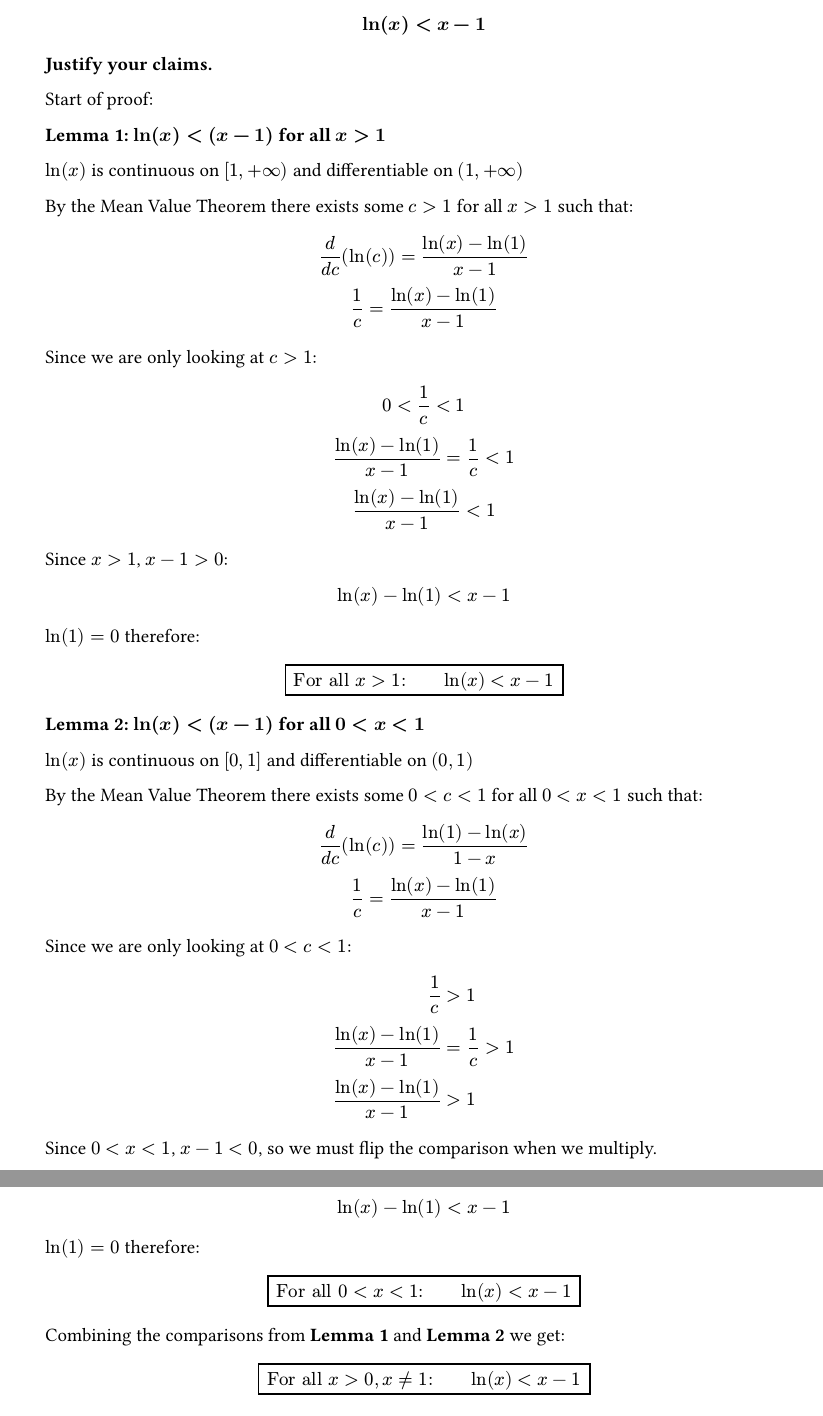
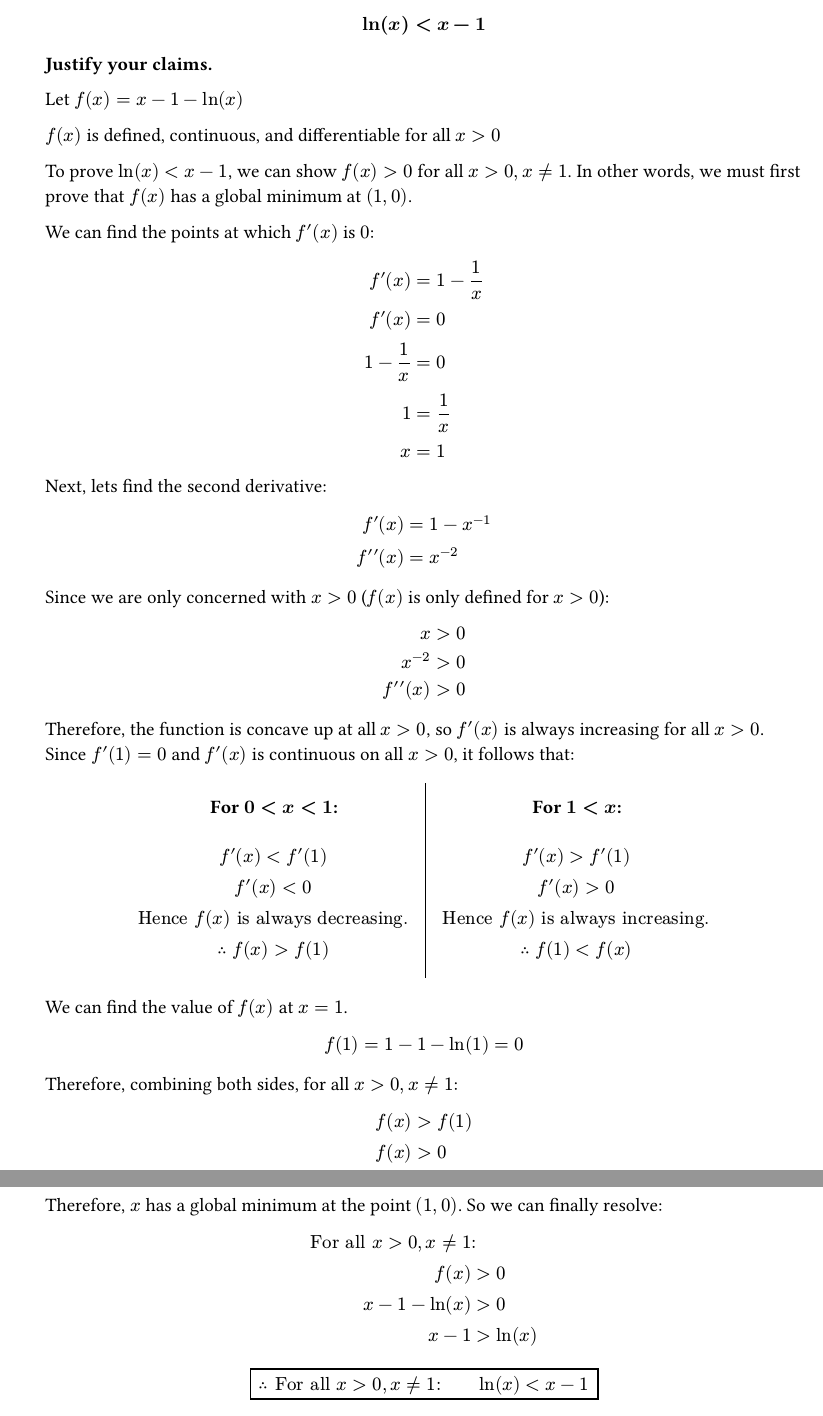
Before and after one commit to blucardin/SCIE001Math, a Typst document (main.typ): two parts of pages 2 and 3 of 13 before the commit and two parts of pages 2 and 3 of 14 after it, joined at a grey line, cut so that both start at the same text. The pictures show the PDF file main.pdf that the author committed with the source.

Commit message:
Rewrite the first question.

```diff
--- a/main.typ
+++ b/main.typ
@@ -98,23 +98,51 @@
     $ ln(x) < x - 1 $
     Justify your claims.*
 
-  Start of proof:
+  Let $f(x) = x - 1 - ln(x)$
 
-  *Lemma 1: $ln(x) < (x - 1)$ for all $x > 1$*
+  $f(x)$ is defined, continuous, and differentiable for all $x > 0$
 
-  $ln(x)$ is continuous on $[1, +infinity)$ and differentiable on $(1, + infinity)$
+  To prove $ln(x) < x - 1$, we can show $f(x) > 0$ for all $x > 0, x != 1$. In other words, we must first prove that $f(x)$ has a global minimum at $(1, 0)$.
 
-  By the Mean Value Theorem there exists some $c > 1$ for all $x > 1$ such that:
+  We can find the points at which $f prime (x)$ is $0$:
+  $
+    f prime (x) & = 1 - 1/x \
+    f prime (x) & = 0 \
+        1 - 1/x & = 0 \
+              1 & = 1/x \
+              x & = 1 \
+  $
+
+  // We can find the value of $f prime prime (x)$ at $x = 1$.
+  // $
+  //         f prime (x) & = 1 - x^(-1) \
+  //   f prime prime (x) & = x^(-2) \
+  //   f prime prime (1) & = 1^(-2) = 1 \
+  // $
+
+  // From these calculations we can see: \
+  // - $f(x)$ has a critical point at $x = 0$,
+  // - $f(x)$ is concave up at $x = 0$,
+  //
+
+  Next, lets find the second derivative:
+  $
+    f prime (x) & = 1 - x^(-1) \
+    f prime prime (x) & = x^(-2) \
 
   $
-    d/(d c)(ln(c)) = (ln(x) - ln(1))/(x - 1) \
-    1/c = (ln(x) - ln(1))/(x - 1)
+
+  // We can go a bit further to fully show that $f$ has a *global* minimum at $(1, 0)$.
+
+  Since we are only concerned with $x > 0$ ($f(x)$ is only defined for $x > 0$):
   $
-  Since we are only looking at $c > 1$:
-  $
-    0 < 1/c < 1 \
-    (ln(x) - ln(1))/(x - 1) = 1/c < 1 \
-    (ln(x) - ln(1))/(x - 1) < 1
+                    x & > 0 \
+               x^(-2) & > 0 \
+    f prime prime (x) & > 0
   $
 
-  Since $x > 1$, $x - 1 > 0$:
+  Therefore, the function is concave up at all $x > 0$, so $f prime (x)$ is always increasing for all $x > 0$.
+  Since $f prime (1) = 0$ and $f prime (x)$ is continuous on all $x > 0$, it follows that:
+
+  #align(center)[
+    #table(
@@ -121,44 +152,47 @@
+      stroke: (x, y) => if x == 0 {
+        (right: 0.7pt + black)
+      },
+      table.header([*For $0 < x < 1$:*], [*For $1 < x$:*]),
+
+      $
+        f prime (x) < f prime (1) \
+        f prime (x) < 0 \
+        "Hence" f(x) "is always decreasing". \
+        therefore f(x) > f(1)
+      $,
+
+      $
+        f prime (x) > f prime (1) \
+        f prime (x) > 0 \
+        "Hence" f(x) "is always increasing". \
+        therefore f(1) < f(x)
+      $,
+    )
+  ]
+
+  We can find the value of $f(x)$ at $x = 1$.
   $
-    ln(x) - ln(1) < x - 1
+    f(1) & = 1 - 1 - ln(1) = 0
   $
 
-  $ln(1) = 0$ therefore:
+  Therefore, combining both sides, for all $x > 0, x != 1$:
   $
-    #rect[For all $x > 1 ":" wide ln(x) < x - 1$]
+    f(x) &> f(1) \
+    f(x) &> 0
   $
 
-  *Lemma 2: $ln(x) < (x - 1)$ for all $0 < x < 1$*
-
-  $ln(x)$ is continuous on $[0, 1]$ and differentiable on $(0, 1)$
-
-  By the Mean Value Theorem there exists some $0 < c < 1$ for all $0 < x < 1$ such that:
+  Therefore, $x$ has a global minimum at the point $(1, 0)$.
+  So we can finally resolve:
 
   $
-    d/(d c)(ln(c)) = (ln(1) - ln(x))/(1 - x) \
-    1/c = (ln(x) - ln(1))/(x - 1)
-  $
-  Since we are only looking at $0 < c < 1$:
-  $
-                        1/c & > 1 \
-    (ln(x) - ln(1))/(x - 1) & = 1/c > 1 \
-    (ln(x) - ln(1))/(x - 1) & > 1
+    "For all" x > 0, x != 1 ":" \
+                           f(x) & > 0 \
+                  x - 1 - ln(x) & > 0 \
+                          x - 1 & > ln(x) \
   $
 
-  Since $0 < x < 1$, $x - 1 < 0$, so we must flip the comparison when we multiply.
-
   $
-    ln(x) - ln(1) < x - 1
-  $
-
-  $ln(1) = 0$ therefore:
-  $
-    #rect[For all $0 < x < 1 ":" wide ln(x) < x - 1$]
-  $
-
-  Combining the comparisons from *Lemma 1* and *Lemma 2* we get:
-
-  $
-    #rect[For all $x > 0, x != 1 ":" wide ln(x) < x - 1$]
+    #rect[$therefore$ For all $x > 0, x != 1 ":" wide ln(x) < x - 1$]
   $
 
   Q.E.D
```
Also changed, not shown: main.pdf, main.typ (15 more changed lines).
